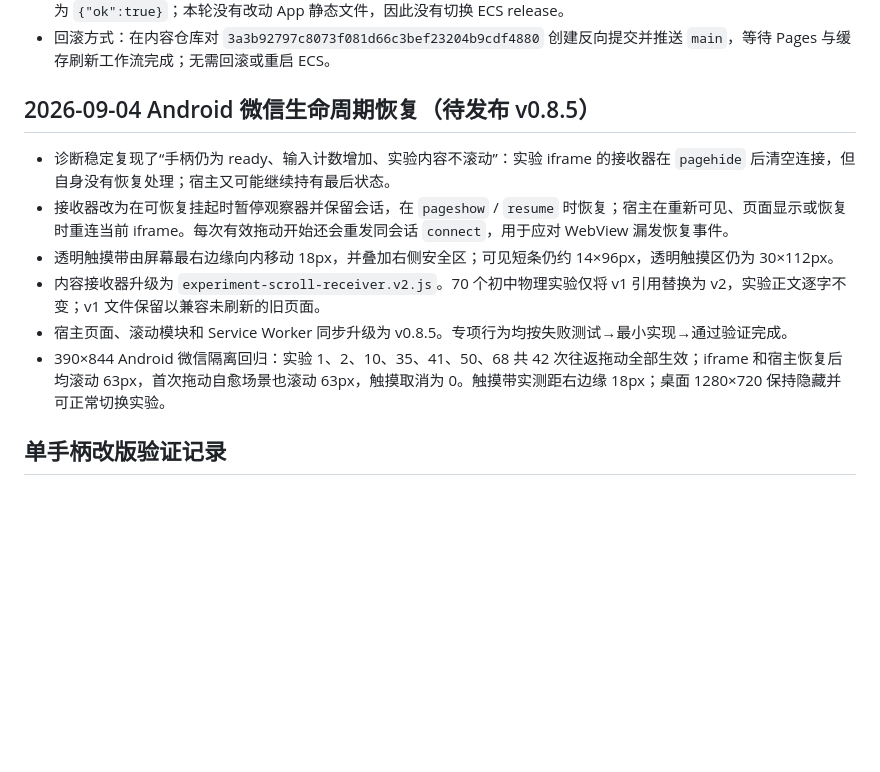
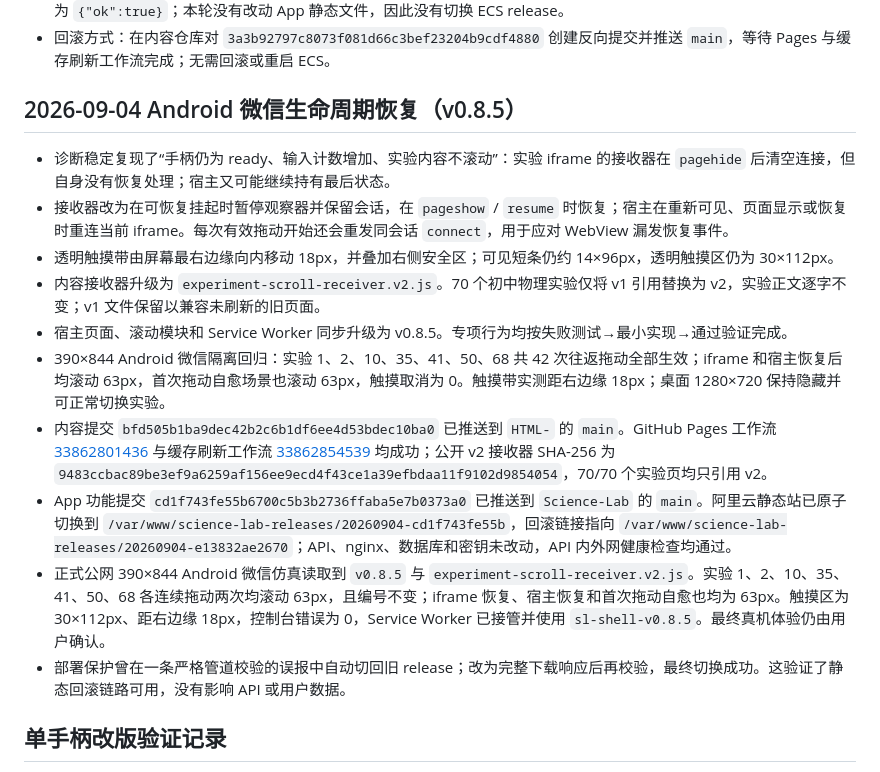
Before and after one commit to Albert-Huo/Science-Lab, a Markdown page: docs/content-scroll-pilot.md, the part around the change. Rendered like a GitHub page; blank space fills up the shorter version.

Commit message:
docs: record v0.8.5 scroll deployment

```diff
--- a/docs/content-scroll-pilot.md
+++ b/docs/content-scroll-pilot.md
@@ -88,7 +88,7 @@ node tools/preview-scroll.mjs --content-root /Users/lx100/projects/HTML-GitHub/H
 - 正式验证材料位于 `/Users/lx100/projects/HTML-GitHub/HTML-sources-private/reports/visual-regression/2026-09-04-all-middle-scroll/output/playwright/`。宿主继续使用 `experiment-scroll.js?app=v0.8.4`，API 健康检查为 `{"ok":true}`；本轮没有改动 App 静态文件，因此没有切换 ECS release。
 - 回滚方式：在内容仓库对 `3a3b92797c8073f081d66c3bef23204b9cdf4880` 创建反向提交并推送 `main`，等待 Pages 与缓存刷新工作流完成；无需回滚或重启 ECS。
 
-## 2026-09-04 Android 微信生命周期恢复（待发布 v0.8.5）
+## 2026-09-04 Android 微信生命周期恢复（v0.8.5）
 
 - 诊断稳定复现了“手柄仍为 ready、输入计数增加、实验内容不滚动”：实验 iframe 的接收器在 `pagehide` 后清空连接，但自身没有恢复处理；宿主又可能继续持有最后状态。
 - 接收器改为在可恢复挂起时暂停观察器并保留会话，在 `pageshow` / `resume` 时恢复；宿主在重新可见、页面显示或恢复时重连当前 iframe。每次有效拖动开始还会重发同会话 `connect`，用于应对 WebView 漏发恢复事件。
@@ -96,6 +96,10 @@ node tools/preview-scroll.mjs --content-root /Users/lx100/projects/HTML-GitHub/H
 - 内容接收器升级为 `experiment-scroll-receiver.v2.js`。70 个初中物理实验仅将 v1 引用替换为 v2，实验正文逐字不变；v1 文件保留以兼容未刷新的旧页面。
 - 宿主页面、滚动模块和 Service Worker 同步升级为 v0.8.5。专项行为均按失败测试→最小实现→通过验证完成。
 - 390×844 Android 微信隔离回归：实验 1、2、10、35、41、50、68 共 42 次往返拖动全部生效；iframe 和宿主恢复后均滚动 63px，首次拖动自愈场景也滚动 63px，触摸取消为 0。触摸带实测距右边缘 18px；桌面 1280×720 保持隐藏并可正常切换实验。
+- 内容提交 `bfd505b1ba9dec42b2c6b1df6ee4d53bdec10ba0` 已推送到 `HTML-` 的 `main`。GitHub Pages 工作流 [33862801436](https://github.com/Albert-Huo/HTML-/actions/runs/33862801436) 与缓存刷新工作流 [33862854539](https://github.com/Albert-Huo/HTML-/actions/runs/33862854539) 均成功；公开 v2 接收器 SHA-256 为 `9483ccbac89be3ef9a6259af156ee9ecd4f43ce1a39efbdaa11f9102d9854054`，70/70 个实验页均只引用 v2。
+- App 功能提交 `cd1f743fe55b6700c5b3b2736ffaba5e7b0373a0` 已推送到 `Science-Lab` 的 `main`。阿里云静态站已原子切换到 `/var/www/science-lab-releases/20260904-cd1f743fe55b`，回滚链接指向 `/var/www/science-lab-releases/20260904-e13832ae2670`；API、nginx、数据库和密钥未改动，API 内外网健康检查均通过。
+- 正式公网 390×844 Android 微信仿真读取到 `v0.8.5` 与 `experiment-scroll-receiver.v2.js`。实验 1、2、10、35、41、50、68 各连续拖动两次均滚动 63px，且编号不变；iframe 恢复、宿主恢复和首次拖动自愈也均为 63px。触摸区为 30×112px、距右边缘 18px，控制台错误为 0，Service Worker 已接管并使用 `sl-shell-v0.8.5`。最终真机体验仍由用户确认。
+- 部署保护曾在一条严格管道校验的误报中自动切回旧 release；改为完整下载响应后再校验，最终切换成功。这验证了静态回滚链路可用，没有影响 API 或用户数据。
 
 ## 单手柄改版验证记录
 
```
Also changed, not shown: 1 other file.
